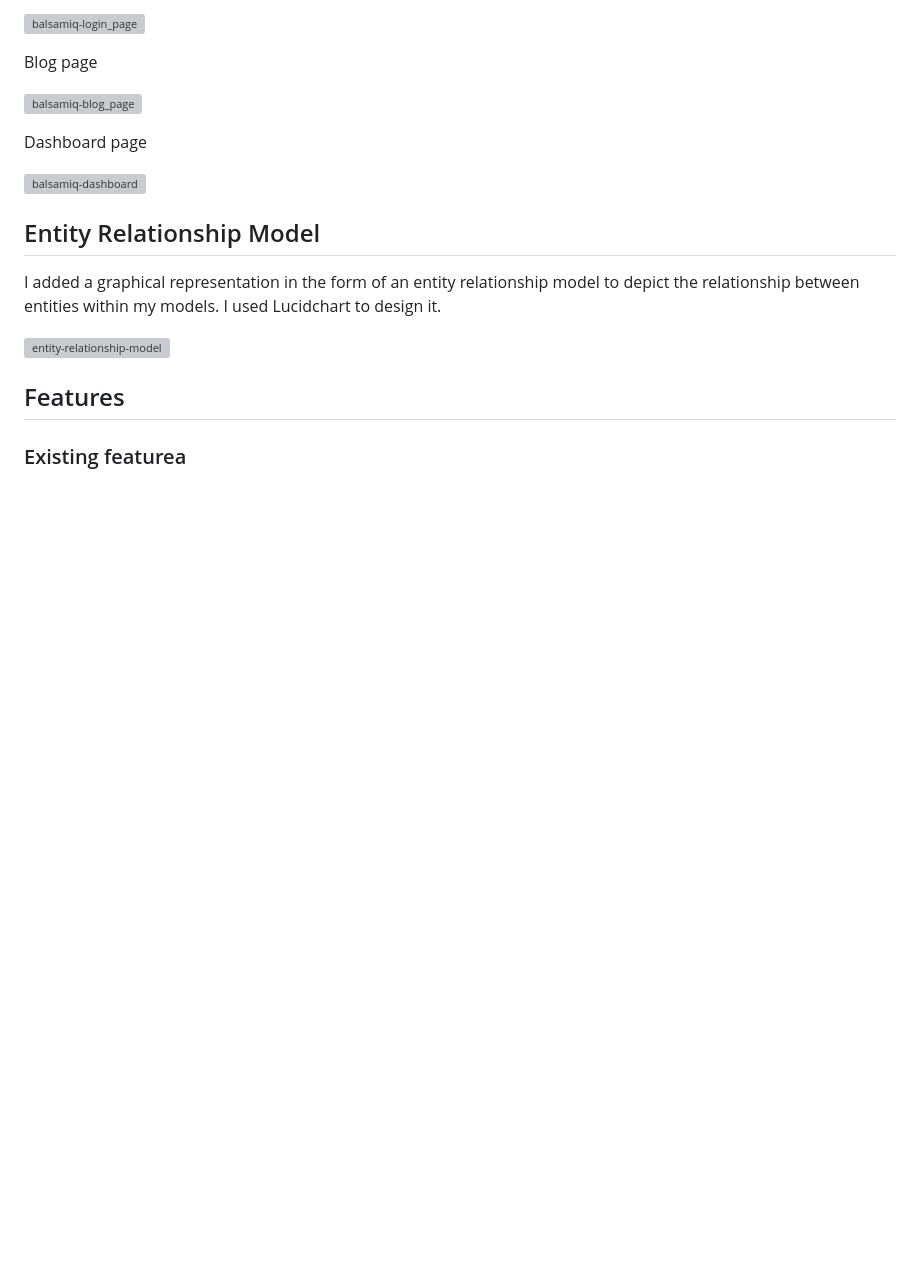
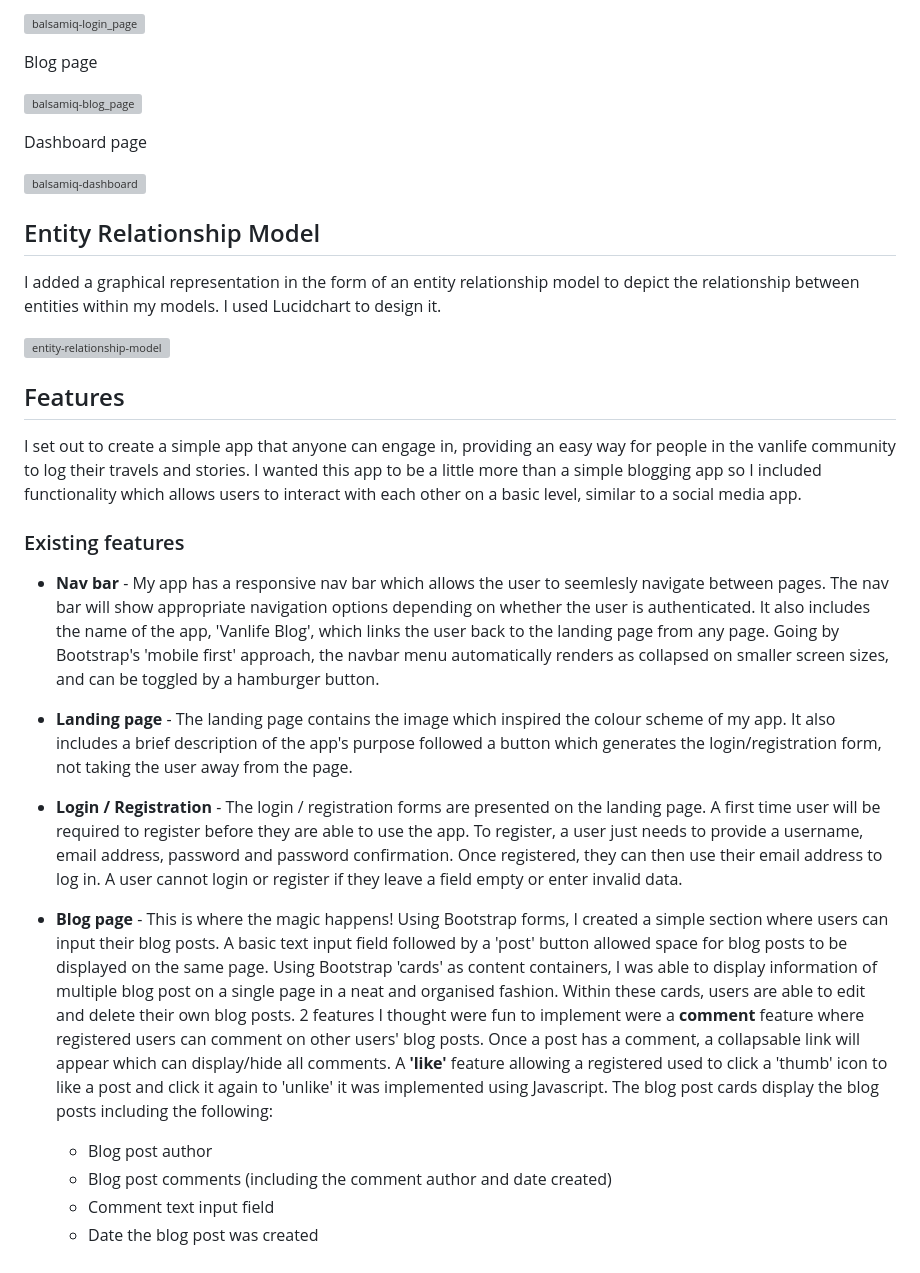
Before and after one commit to axelzwaans/do-it, a Markdown page: README.md, the part around the change. Drawn GitHub-style; blank space fills up the shorter version; grey boxes are pictures that could not be loaded.

Commit message:
Add features to readme file

```diff
--- a/README.md
+++ b/README.md
@@ -70,4 +70,18 @@ I added a graphical representation in the form of an entity relationship model t
 
 ## Features
 
-### Existing featurea
+I set out to create a simple app that anyone can engage in, providing an easy way for people in the vanlife community to log their travels and stories. I wanted this app to be a little more than a simple blogging app so I included functionality which allows users to interact with each other on a basic level, similar to a social media app.
+
+### Existing features
+
+- **Nav bar** - My app has a responsive nav bar which allows the user to seemlesly navigate between pages. The nav bar will show appropriate navigation options depending on whether the user is authenticated. It also includes the name of the app, 'Vanlife Blog', which links the user back to the landing page from any page. Going by Bootstrap's 'mobile first' approach, the navbar menu automatically renders as collapsed on smaller screen sizes, and can be toggled by a hamburger button.
+
+- **Landing page** - The landing page contains the image which inspired the colour scheme of my app. It also includes a brief description of the app's purpose followed a button which generates the login/registration form, not taking the user away from the page.
+
+- **Login / Registration** - The login / registration forms are presented on the landing page. A first time user will be required to register before they are able to use the app. To register, a user just needs to provide a username, email address, password and password confirmation. Once registered, they can then use their email address to log in. A user cannot login or register if they leave a field empty or enter invalid data.
+
+- **Blog page** - This is where the magic happens! Using Bootstrap forms, I created a simple section where users can input their blog posts. A basic text input field followed by a 'post' button allowed space for blog posts to be displayed on the same page. Using Bootstrap 'cards' as content containers, I was able to display information of multiple blog post on a single page in a neat and organised fashion. Within these cards, users are able to edit and delete their own blog posts. 2 features I thought were fun to implement were a **comment** feature where registered users can comment on other users' blog posts. Once a post has a comment, a collapsable link will appear which can display/hide all comments. A **'like'** feature allowing a registered used to click a 'thumb' icon to like a post and click it again to 'unlike' it was implemented using Javascript. The blog post cards display the blog posts including the following:
+    - Blog post author
+    - Blog post comments (including the comment author and date created)
+    - Comment text input field
+    - Date the blog post was created
```
